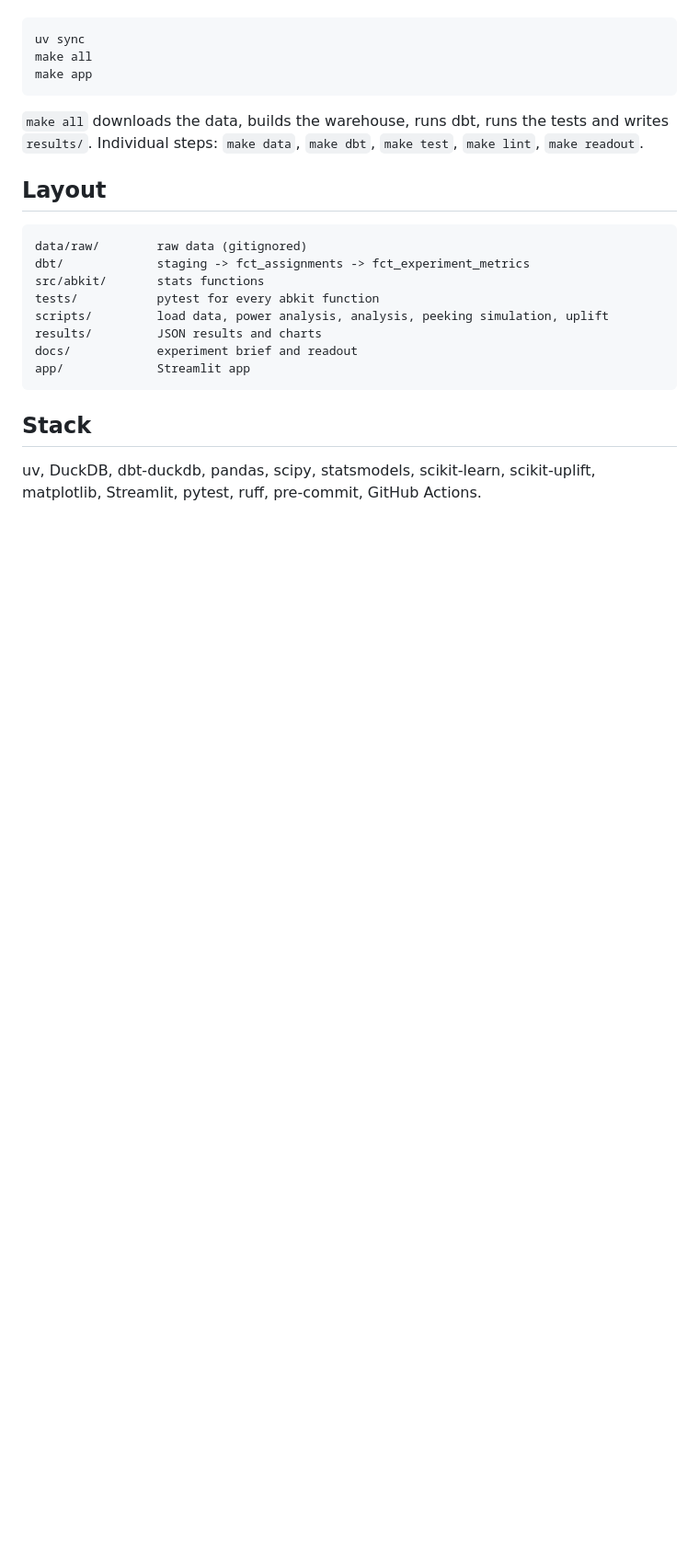
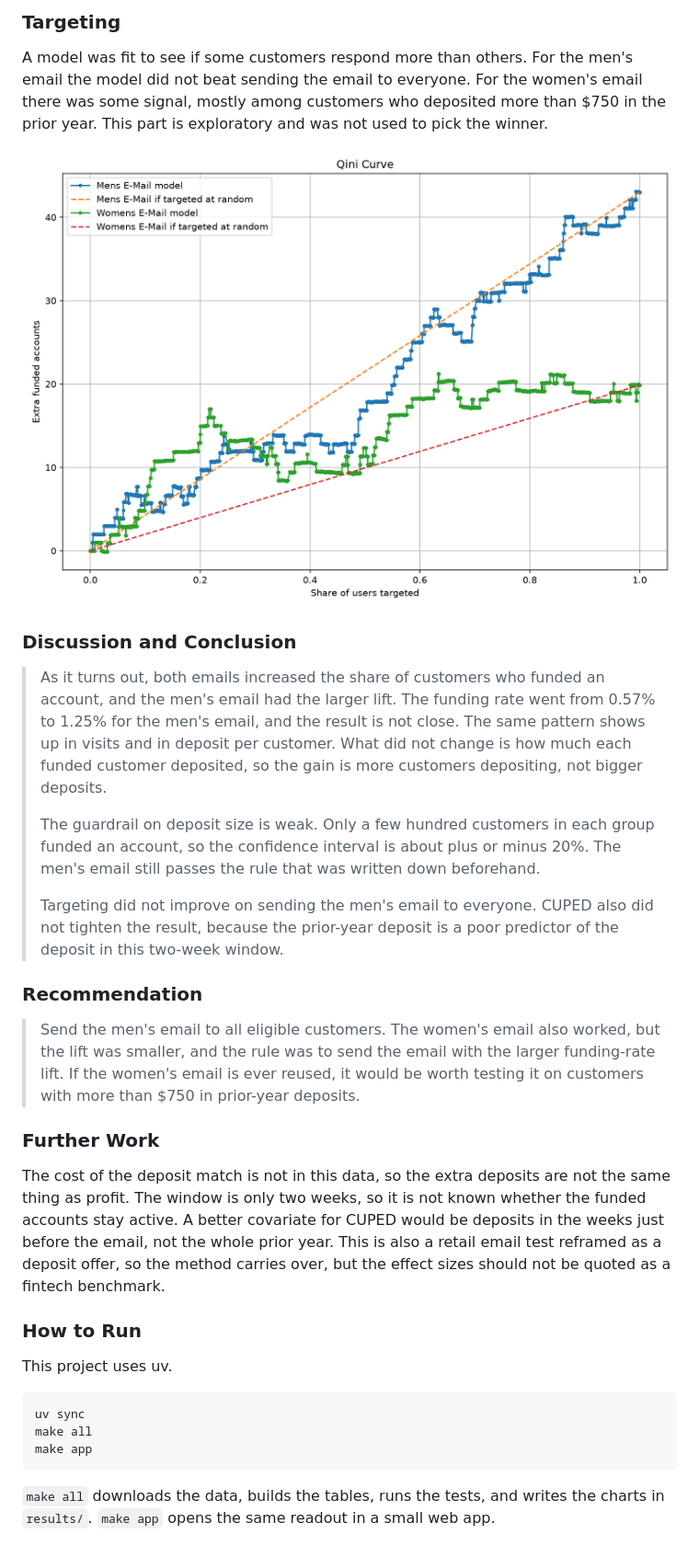
Before and after one commit to paultaiwo-a/deposit_nudge_experiment, a Markdown page: README.md, the part around one of its changes. Shown at 92% size. Drawn GitHub-style; pictures changed too: results/qini.png; blank space fills up the shorter version.

````diff
--- a/README.md
+++ b/README.md
@@ -45,3 +72,28 @@ Needs [uv](https://docs.astral.sh/uv/).
+### Targeting
+
+A model was fit to see if some customers respond more than others. For the men's email the model did not beat sending the email to everyone. For the women's email there was some signal, mostly among customers who deposited more than $750 in the prior year. This part is exploratory and was not used to pick the winner.
+
+![Qini Curve](results/qini.png)
+
+### Discussion and Conclusion
+
+> As it turns out, both emails increased the share of customers who funded an account, and the men's email had the larger lift. The funding rate went from 0.57% to 1.25% for the men's email, and the result is not close. The same pattern shows up in visits and in deposit per customer. What did not change is how much each funded customer deposited, so the gain is more customers depositing, not bigger deposits.
+>
+> The guardrail on deposit size is weak. Only a few hundred customers in each group funded an account, so the confidence interval is about plus or minus 20%. The men's email still passes the rule that was written down beforehand.
+>
+> Targeting did not improve on sending the men's email to everyone. CUPED also did not tighten the result, because the prior-year deposit is a poor predictor of the deposit in this two-week window.
+
+### Recommendation
+
+> Send the men's email to all eligible customers. The women's email also worked, but the lift was smaller, and the rule was to send the email with the larger funding-rate lift. If the women's email is ever reused, it would be worth testing it on customers with more than $750 in prior-year deposits.
+
+### Further Work
+
+The cost of the deposit match is not in this data, so the extra deposits are not the same thing as profit. The window is only two weeks, so it is not known whether the funded accounts stay active. A better covariate for CUPED would be deposits in the weeks just before the email, not the whole prior year. This is also a retail email test reframed as a deposit offer, so the method carries over, but the effect sizes should not be quoted as a fintech benchmark.
+
+### How to Run
+
+This project uses uv.
 
 ```bash
 uv sync
@@ -49,23 +101,4 @@ make all
 make app
 ```
 
-`make all` downloads the data, builds the warehouse, runs dbt, runs the tests and writes
-`results/`. Individual steps: `make data`, `make dbt`, `make test`, `make lint`, `make readout`.
-
-## Layout
-
-```
-data/raw/        raw data (gitignored)
-dbt/             staging -> fct_assignments -> fct_experiment_metrics
-src/abkit/       stats functions
-tests/           pytest for every abkit function
-scripts/         load data, power analysis, analysis, peeking simulation, uplift
-results/         JSON results and charts
-docs/            experiment brief and readout
-app/             Streamlit app
-```
-
-## Stack
-
-uv, DuckDB, dbt-duckdb, pandas, scipy, statsmodels, scikit-learn, scikit-uplift,
-matplotlib, Streamlit, pytest, ruff, pre-commit, GitHub Actions.
+`make all` downloads the data, builds the tables, runs the tests, and writes the charts in `results/`. `make app` opens the same readout in a small web app.
````
Also changed, not shown: other parts of README.md (+60 -33 lines), docs/readout.md (+62 -60 lines), results/funding_rate.png, results/lift_chart.png, results/peeking.png, 3 other files.
